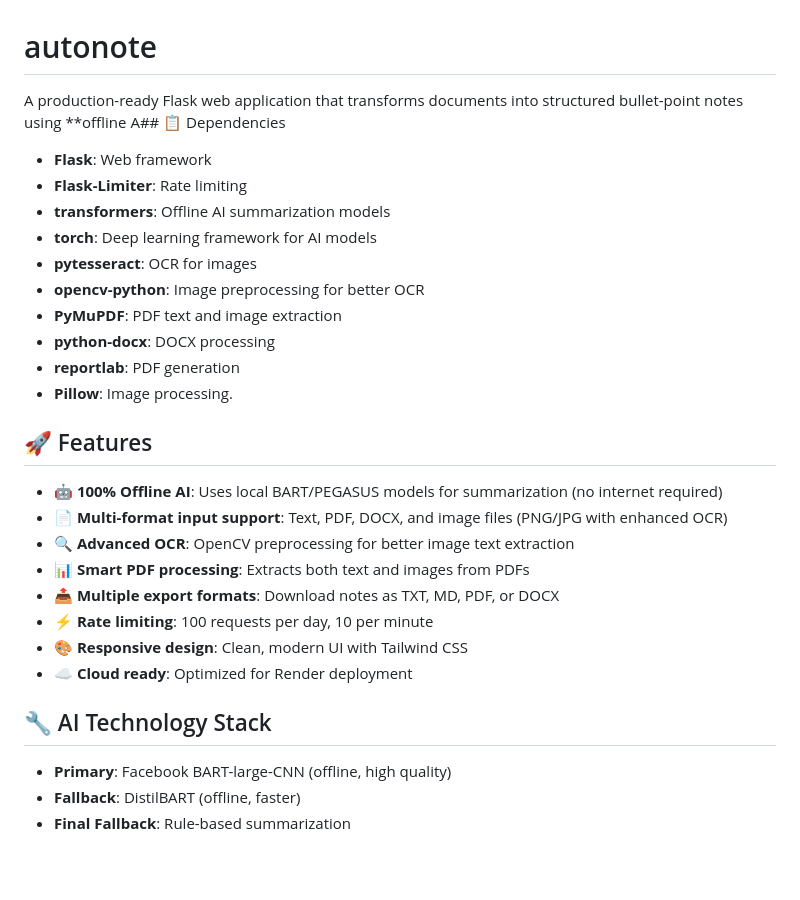
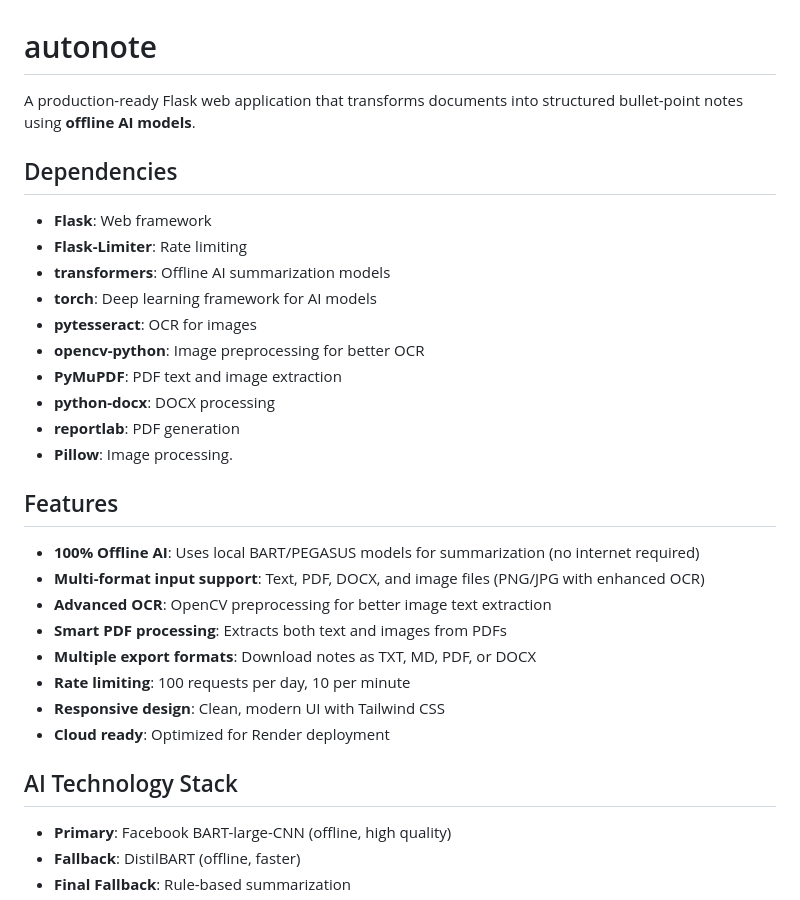
Before and after one commit to mahinigam/autonote, a Markdown page: README.md, the part around one of its changes. Rendered like a GitHub page; blank space fills up the shorter version.

Commit message:
docs: remove emojis from README for professional appearance
- Remove all emojis from section headers and feature descriptions
- Fix corrupted title section
- Maintain all technical information and setup instructions
- Create clean, professional documentation suitable for corporate environments

```diff
--- a/README.md
+++ b/README.md
@@ -1,6 +1,8 @@
 # autonote
 
-A production-ready Flask web application that transforms documents into structured bullet-point notes using **offline A## 📋 Dependencies
+A production-ready Flask web application that transforms documents into structured bullet-point notes using **offline AI models**.
+
+## Dependencies
 
 - **Flask**: Web framework
 - **Flask-Limiter**: Rate limiting
@@ -13,18 +15,18 @@ A production-ready Flask web application that transforms documents into structur
 - **reportlab**: PDF generation
 - **Pillow**: Image processing.
 
-## 🚀 Features
+## Features
 
-- **🤖 100% Offline AI**: Uses local BART/PEGASUS models for summarization (no internet required)
-- **📄 Multi-format input support**: Text, PDF, DOCX, and image files (PNG/JPG with enhanced OCR)
-- **🔍 Advanced OCR**: OpenCV preprocessing for better image text extraction
-- **📊 Smart PDF processing**: Extracts both text and images from PDFs
-- **📤 Multiple export formats**: Download notes as TXT, MD, PDF, or DOCX
-- **⚡ Rate limiting**: 100 requests per day, 10 per minute
-- **🎨 Responsive design**: Clean, modern UI with Tailwind CSS
-- **☁️ Cloud ready**: Optimized for Render deployment
+- **100% Offline AI**: Uses local BART/PEGASUS models for summarization (no internet required)
+- **Multi-format input support**: Text, PDF, DOCX, and image files (PNG/JPG with enhanced OCR)
+- **Advanced OCR**: OpenCV preprocessing for better image text extraction
+- **Smart PDF processing**: Extracts both text and images from PDFs
+- **Multiple export formats**: Download notes as TXT, MD, PDF, or DOCX
+- **Rate limiting**: 100 requests per day, 10 per minute
+- **Responsive design**: Clean, modern UI with Tailwind CSS
+- **Cloud ready**: Optimized for Render deployment
 
-## 🔧 AI Technology Stack
+## AI Technology Stack
 
 - **Primary**: Facebook BART-large-CNN (offline, high quality)
 - **Fallback**: DistilBART (offline, faster)
```
Also changed, not shown: other parts of README.md (+3 -3 lines).
